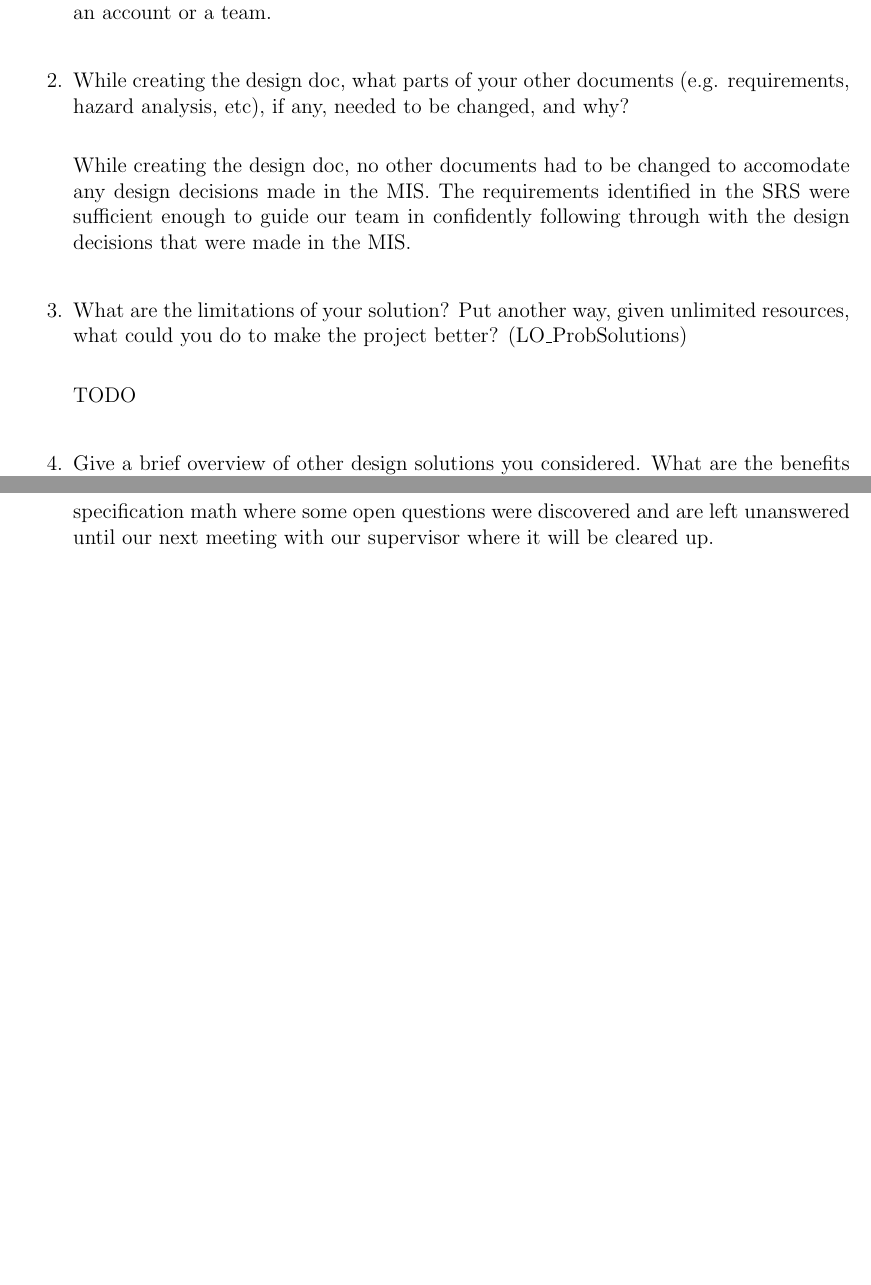
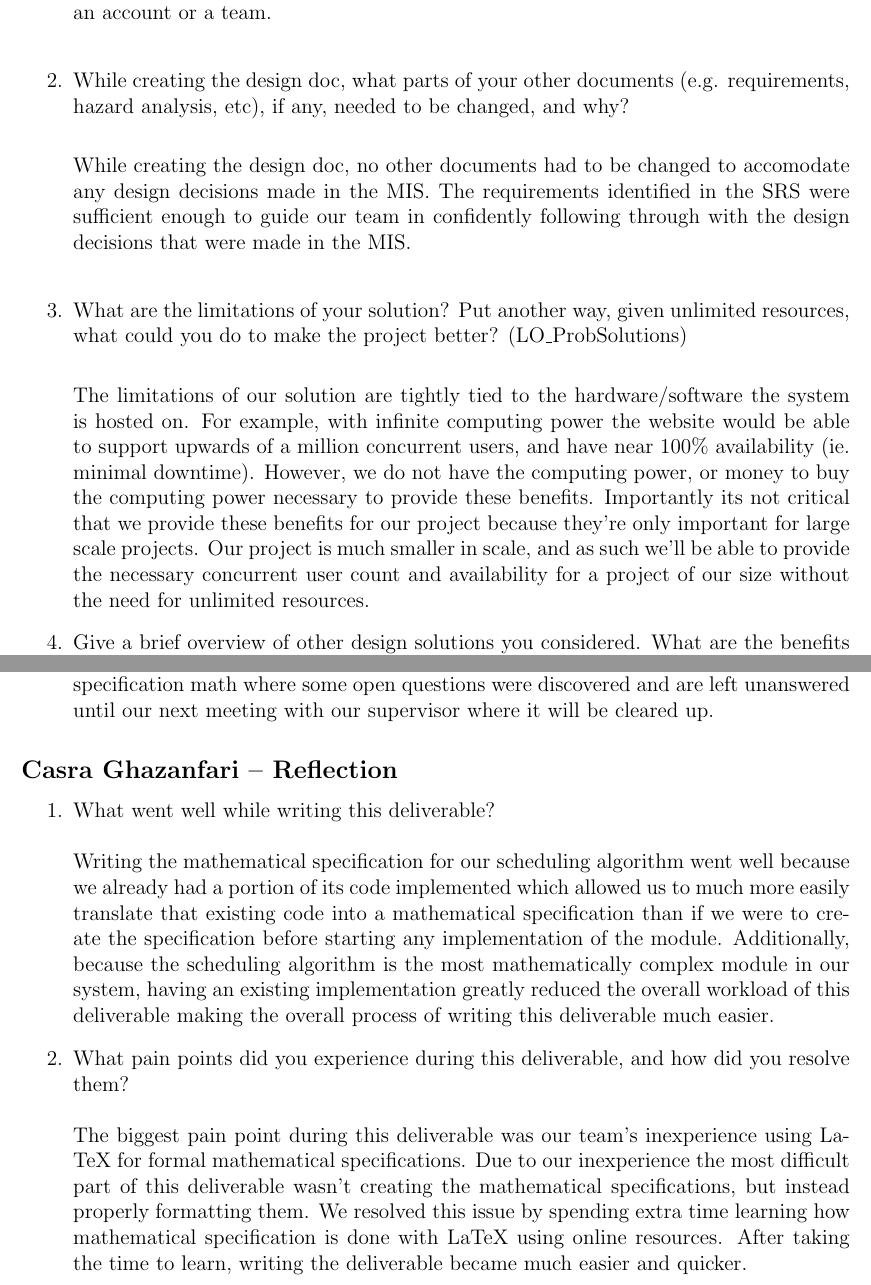
Before and after one commit to Nicholas-Fabugais-Inaba/Sandlot, a LaTeX document (docs/Design/SoftDetailedDes/MIS.tex): two parts of pages 34 and 36 of 36, joined at a grey line, cut so that both start at the same text, the shorter picture padded with empty space. Compiled offline with pdfLaTeX.

Commit message:
added casra reflection + team refelction Q3

```diff
--- a/docs/Design/SoftDetailedDes/MIS.tex
+++ b/docs/Design/SoftDetailedDes/MIS.tex
@@ -1038,7 +1038,16 @@ graduate attribute of Problem Analysis and Design.
     \item What are the limitations of your solution? Put another way, given
     unlimited resources, what could you do to make the project better? (LO\_ProbSolutions)\\
 
-    TODO\\
+    The limitations of our solution are tightly tied to the hardware/software
+    the system is hosted on. For example, with infinite computing power the
+    website would be able to support upwards of a million concurrent users,
+    and have near 100\% availability (ie. minimal downtime). However, we do not
+    have the computing power, or money to buy the computing power necessary to
+    provide these benefits. Importantly its not critical that we provide these
+    benefits for our project because they're only important for large scale
+    projects. Our project is much smaller in scale, and as such we'll be able
+    to provide the necessary concurrent user count and availability for a
+    project of our size without the need for unlimited resources.
 
     \item Give a brief overview of other design solutions you considered. What
     are the benefits and tradeoffs of those other designs compared with the chosen
@@ -1101,4 +1110,30 @@ graduate attribute of Problem Analysis and Design.
   left unanswered until our next meeting with our supervisor where it will be cleared up.
 \end{enumerate}
 
+\subsection*{Casra Ghazanfari -- Reflection}
+
+\begin{enumerate}
+  \item What went well while writing this deliverable?\\\\
+  Writing the mathematical specification for our scheduling algorithm went well
+  because we already had a portion of its code implemented which allowed us to
+  much more easily translate that existing code into a mathematical
+  specification than if we were to create the specification before starting
+  any implementation of the module. Additionally, because the scheduling
+  algorithm is the most mathematically complex module in our system,
+  having an existing implementation greatly reduced the overall workload of
+  this deliverable making the overall process of writing this deliverable much
+  easier.
+
+  \item What pain points did you experience during this deliverable, and how
+  did you resolve them?\\\\
+  The biggest pain point during this deliverable was our team's inexperience
+  using LaTeX for formal mathematical specifications. Due to our inexperience
+  the most difficult part of this deliverable wasn't creating the mathematical
+  specifications, but instead properly formatting them. We resolved this issue
+  by spending extra time learning how mathematical specification is done with
+  LaTeX using online resources. After taking the time to learn, writing the
+  deliverable became much easier and quicker.
+
+\end{enumerate}
+
 \end{document}
```
Also changed, not shown: docs/Design/SoftArchitecture/MG.pdf, docs/Design/SoftDetailedDes/MIS.pdf.
